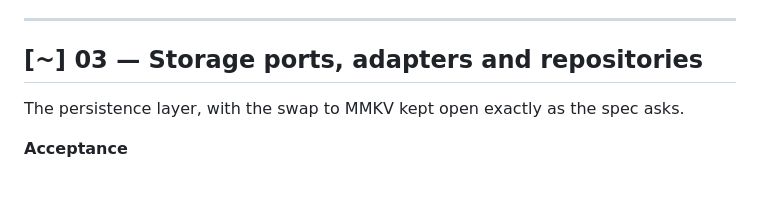
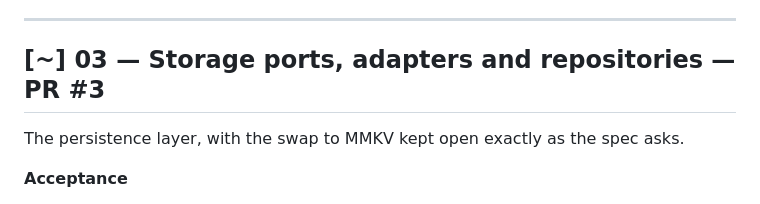
Before and after one commit to baggelisp/75GANG, a Markdown page: Docs/backlog.md, the part around the change. Rendered like a GitHub page.

Commit message:
docs(backlog): link PR #3
Co-Authored-By: Claude Opus 5 (1M context) <noreply@anthropic.com>

```diff
--- a/Docs/backlog.md
+++ b/Docs/backlog.md
@@ -95,7 +95,7 @@ A `/live` screenshot may catch that reflow — it is expected, not a regression.
 
 ---
 
-## [~] 03 — Storage ports, adapters and repositories
+## [~] 03 — Storage ports, adapters and repositories — PR #3
 
 The persistence layer, with the swap to MMKV kept open exactly as the spec asks.
 
```
